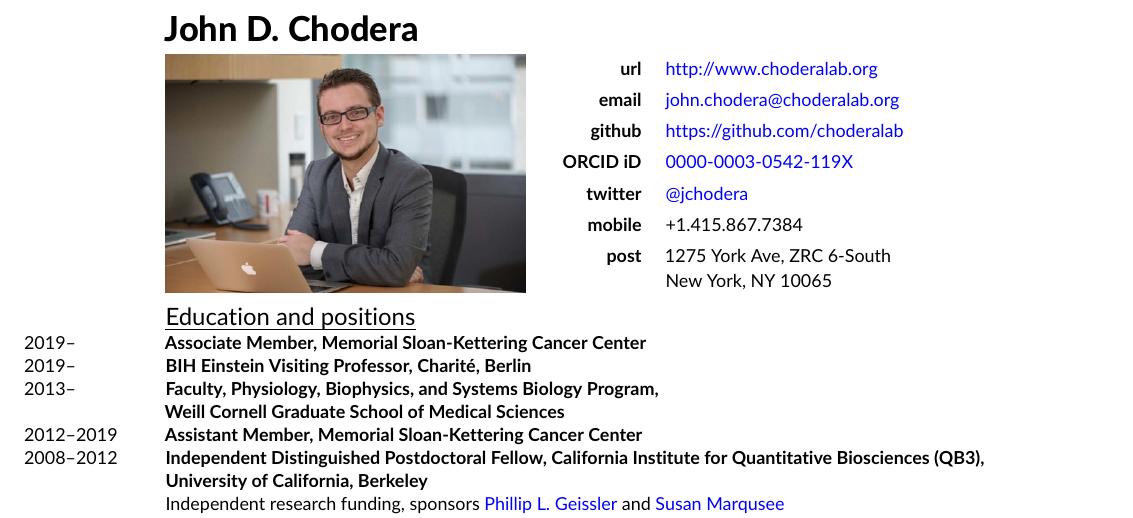
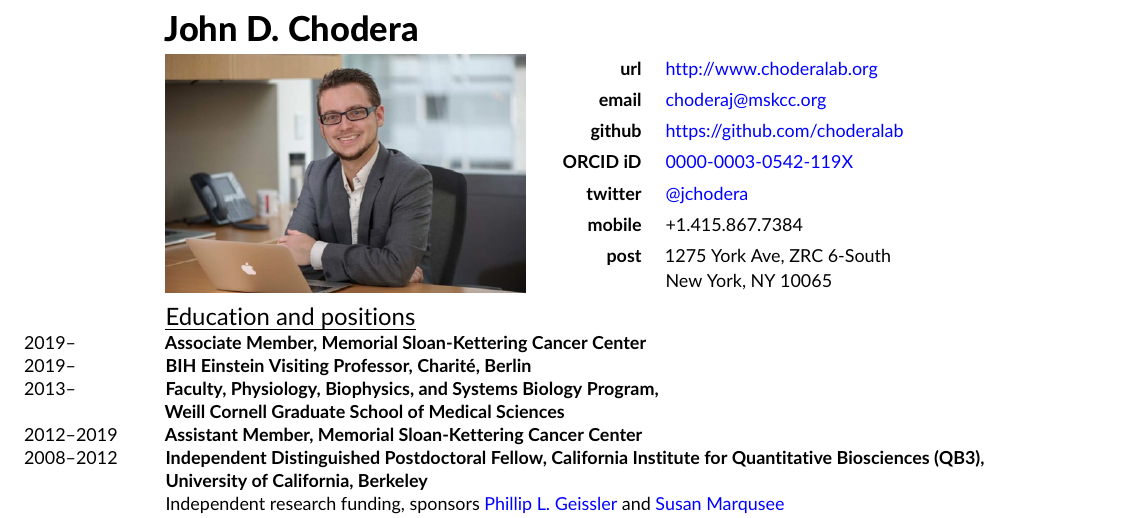
Before and after one commit to jchodera/latex-cv, a LaTeX CV (CV.tex): part of page 1 of 40, cut so that both start at the same text. Compiled offline with pdfLaTeX.

Commit message:
Minor updates

```diff
--- a/CV.tex
+++ b/CV.tex
@@ -217,8 +219,8 @@
 \small
 \begin{tabular}{rl}
 {\bf url} & \href{http://www.choderalab.org}{http://www.choderalab.org}\\[0.05in]
-%{\bf email} & \href{mailto:choderaj@mskcc.org}{choderaj@mskcc.org}\\[0.05in] % for MSKCC
-{\bf email} & \href{mailto:john.chodera@choderalab.org}{john.chodera@choderalab.org}\\[0.05in]
+{\bf email} & \href{mailto:choderaj@mskcc.org}{choderaj@mskcc.org}\\[0.05in] % for MSKCC
+%{\bf email} & \href{mailto:john.chodera@choderalab.org}{john.chodera@choderalab.org}\\[0.05in]
 {\bf github} & \href{https://github.com/choderalab}{https://github.com/choderalab}\\[0.05in]
 {\bf ORCID iD} & \href{http://orcid.org/0000-0003-0542-119X}{0000-0003-0542-119X}\\[0.05in]
 {\bf twitter} & \href{http://twitter.com/jchodera}{@jchodera}\\[0.05in]
```
Also changed, not shown: CV.tex (6 more changed lines).
